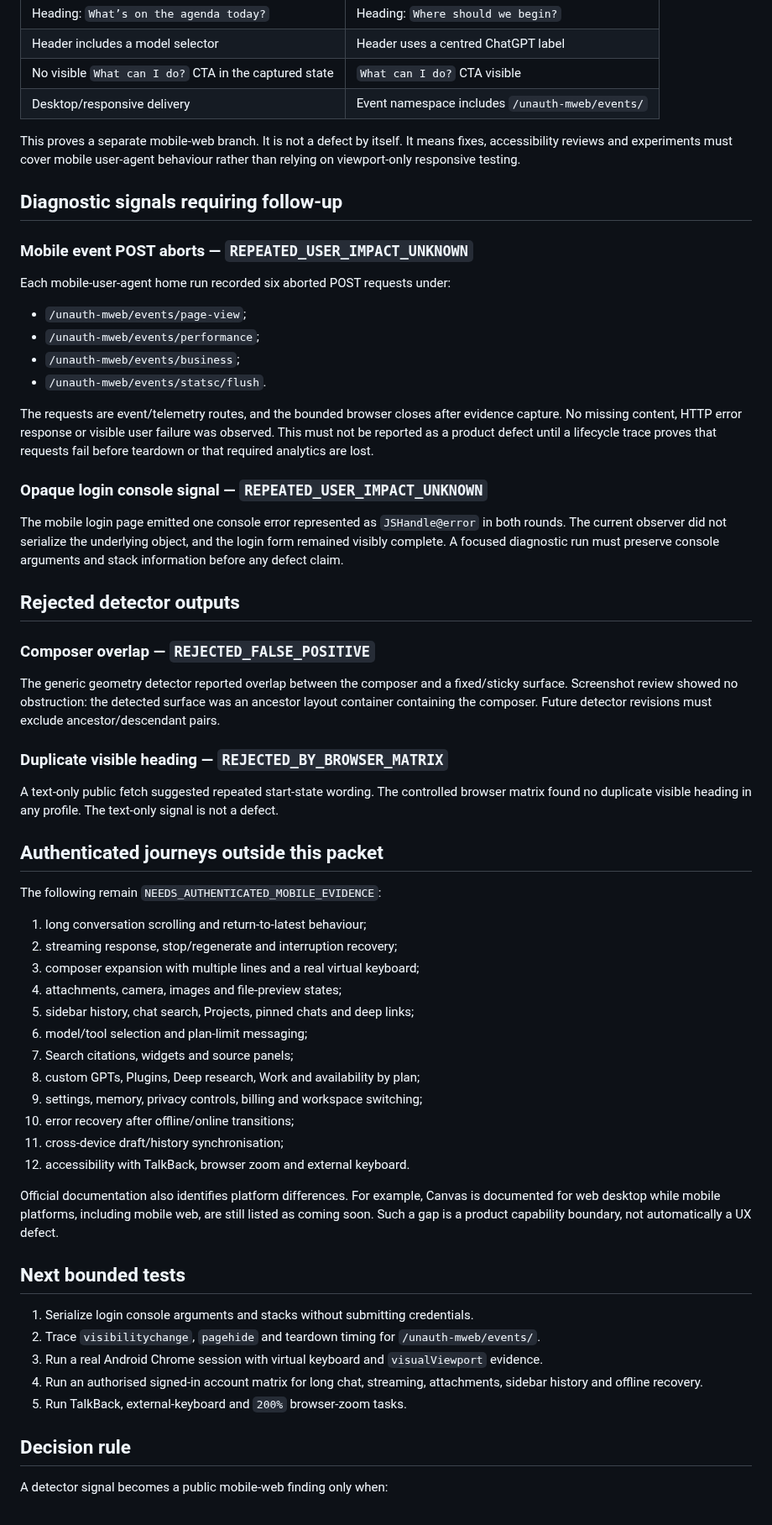
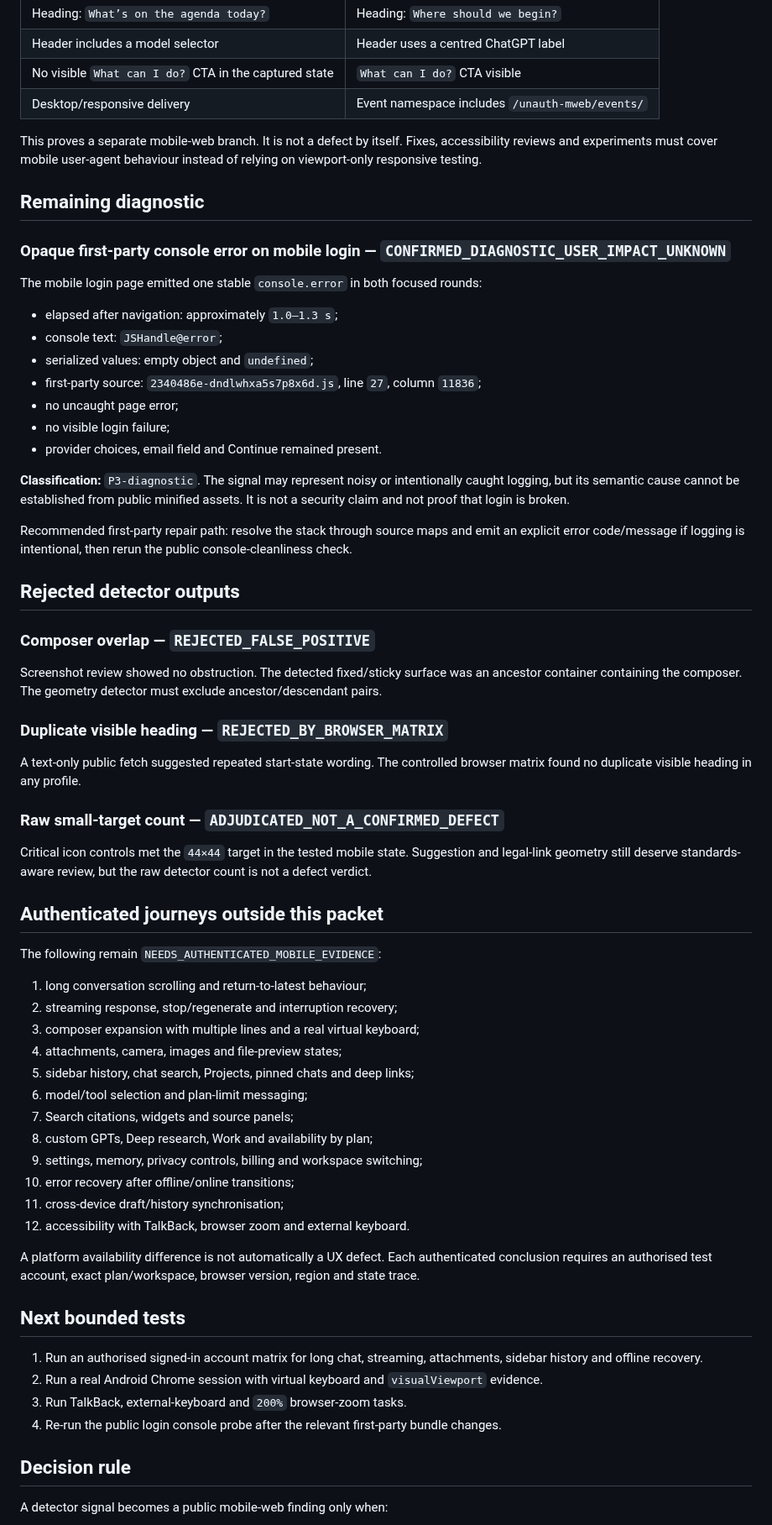
Before and after one commit to safal207/LiminalQAengineer, a Markdown page: docs/audits/CHATGPT_MOBILE_WEB_PUBLIC_AUDIT.md, the part around one of its changes. Shown at 84% size. Rendered like a GitHub page.

Commit message:
docs: finalize ChatGPT mobile-web audit verdict

```diff
--- a/docs/audits/CHATGPT_MOBILE_WEB_PUBLIC_AUDIT.md
+++ b/docs/audits/CHATGPT_MOBILE_WEB_PUBLIC_AUDIT.md
@@ -147,34 +148,39 @@ At the same `412×915` viewport:
 | No visible `What can I do?` CTA in the captured state | `What can I do?` CTA visible |
 | Desktop/responsive delivery | Event namespace includes `/unauth-mweb/events/` |
 
-This proves a separate mobile-web branch. It is not a defect by itself. It means fixes, accessibility reviews and experiments must cover mobile user-agent behaviour rather than relying on viewport-only responsive testing.
+This proves a separate mobile-web branch. It is not a defect by itself. Fixes, accessibility reviews and experiments must cover mobile user-agent behaviour instead of relying on viewport-only responsive testing.
 
-## Diagnostic signals requiring follow-up
+## Remaining diagnostic
 
-### Mobile event POST aborts — `REPEATED_USER_IMPACT_UNKNOWN`
+### Opaque first-party console error on mobile login — `CONFIRMED_DIAGNOSTIC_USER_IMPACT_UNKNOWN`
 
-Each mobile-user-agent home run recorded six aborted POST requests under:
+The mobile login page emitted one stable `console.error` in both focused rounds:
 
-- `/unauth-mweb/events/page-view`;
-- `/unauth-mweb/events/performance`;
-- `/unauth-mweb/events/business`;
-- `/unauth-mweb/events/statsc/flush`.
+- elapsed after navigation: approximately `1.0–1.3 s`;
+- console text: `JSHandle@error`;
+- serialized values: empty object and `undefined`;
+- first-party source: `2340486e-dndlwhxa5s7p8x6d.js`, line `27`, column `11836`;
+- no uncaught page error;
+- no visible login failure;
+- provider choices, email field and Continue remained present.
 
-The requests are event/telemetry routes, and the bounded browser closes after evidence capture. No missing content, HTTP error response or visible user failure was observed. This must not be reported as a product defect until a lifecycle trace proves that requests fail before teardown or that required analytics are lost.
+**Classification:** `P3-diagnostic`. The signal may represent noisy or intentionally caught logging, but its semantic cause cannot be established from public minified assets. It is not a security claim and not proof that login is broken.
 
-### Opaque login console signal — `REPEATED_USER_IMPACT_UNKNOWN`
-
-The mobile login page emitted one console error represented as `JSHandle@error` in both rounds. The current observer did not serialize the underlying object, and the login form remained visibly complete. A focused diagnostic run must preserve console arguments and stack information before any defect claim.
+Recommended first-party repair path: resolve the stack through source maps and emit an explicit error code/message if logging is intentional, then rerun the public console-cleanliness check.
 
 ## Rejected detector outputs
 
 ### Composer overlap — `REJECTED_FALSE_POSITIVE`
 
-The generic geometry detector reported overlap between the composer and a fixed/sticky surface. Screenshot review showed no obstruction: the detected surface was an ancestor layout container containing the composer. Future detector revisions must exclude ancestor/descendant pairs.
+Screenshot review showed no obstruction. The detected fixed/sticky surface was an ancestor container containing the composer. The geometry detector must exclude ancestor/descendant pairs.
 
 ### Duplicate visible heading — `REJECTED_BY_BROWSER_MATRIX`
 
-A text-only public fetch suggested repeated start-state wording. The controlled browser matrix found no duplicate visible heading in any profile. The text-only signal is not a defect.
+A text-only public fetch suggested repeated start-state wording. The controlled browser matrix found no duplicate visible heading in any profile.
+
+### Raw small-target count — `ADJUDICATED_NOT_A_CONFIRMED_DEFECT`
+
+Critical icon controls met the `44×44` target in the tested mobile state. Suggestion and legal-link geometry still deserve standards-aware review, but the raw detector count is not a defect verdict.
 
 ## Authenticated journeys outside this packet
 
@@ -187,21 +193,20 @@ The following remain `NEEDS_AUTHENTICATED_MOBILE_EVIDENCE`:
 5. sidebar history, chat search, Projects, pinned chats and deep links;
 6. model/tool selection and plan-limit messaging;
 7. Search citations, widgets and source panels;
-8. custom GPTs, Plugins, Deep research, Work and availability by plan;
+8. custom GPTs, Deep research, Work and availability by plan;
 9. settings, memory, privacy controls, billing and workspace switching;
 10. error recovery after offline/online transitions;
 11. cross-device draft/history synchronisation;
 12. accessibility with TalkBack, browser zoom and external keyboard.
 
-Official documentation also identifies platform differences. For example, Canvas is documented for web desktop while mobile platforms, including mobile web, are still listed as coming soon. Such a gap is a product capability boundary, not automatically a UX defect.
+A platform availability difference is not automatically a UX defect. Each authenticated conclusion requires an authorised test account, exact plan/workspace, browser version, region and state trace.
 
 ## Next bounded tests
 
-1. Serialize login console arguments and stacks without submitting credentials.
-2. Trace `visibilitychange`, `pagehide` and teardown timing for `/unauth-mweb/events/`.
-3. Run a real Android Chrome session with virtual keyboard and `visualViewport` evidence.
-4. Run an authorised signed-in account matrix for long chat, streaming, attachments, sidebar history and offline recovery.
-5. Run TalkBack, external-keyboard and `200%` browser-zoom tasks.
+1. Run an authorised signed-in account matrix for long chat, streaming, attachments, sidebar history and offline recovery.
+2. Run a real Android Chrome session with virtual keyboard and `visualViewport` evidence.
+3. Run TalkBack, external-keyboard and `200%` browser-zoom tasks.
+4. Re-run the public login console probe after the relevant first-party bundle changes.
 
 ## Decision rule
 
```
Also changed, not shown: other parts of docs/audits/CHATGPT_MOBILE_WEB_PUBLIC_AUDIT.md (+45 -44 lines).
